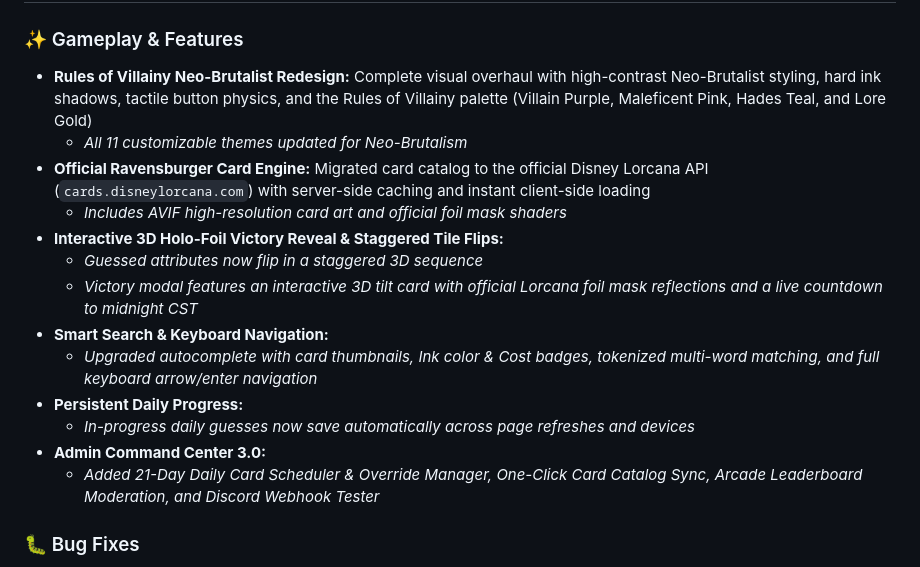
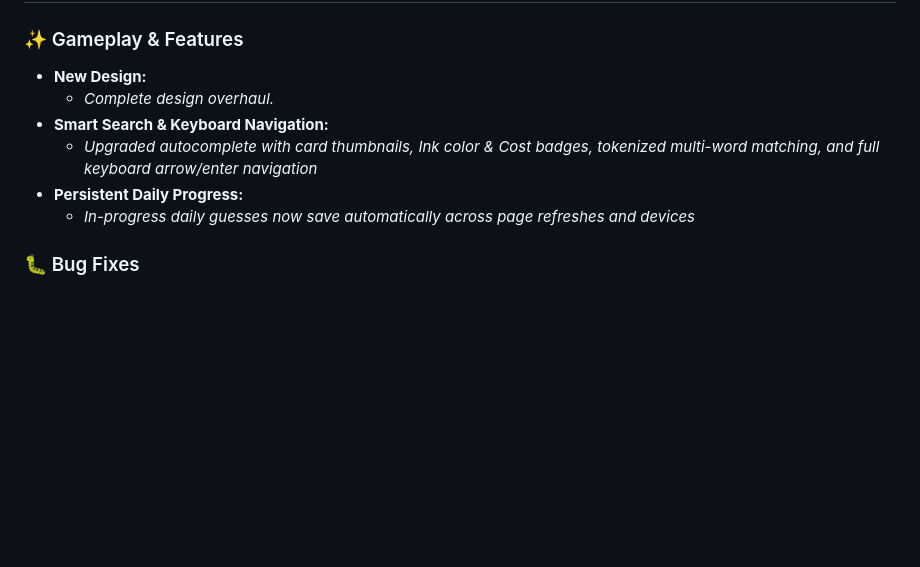
Before and after one commit to the4ndy/loredle, a Markdown page: public/changelog.md, the part around the change. Rendered like a GitHub page; blank space fills up the shorter version.

Commit message:
chore: release v3.0.0

```diff
--- a/public/changelog.md
+++ b/public/changelog.md
@@ -1,19 +1,13 @@
 # v3.0.0 - October 24, 2026
 
 ### ✨ Gameplay & Features
-* **Rules of Villainy Neo-Brutalist Redesign:** Complete visual overhaul with high-contrast Neo-Brutalist styling, hard ink shadows, tactile button physics, and the Rules of Villainy palette (Villain Purple, Maleficent Pink, Hades Teal, and Lore Gold)
-  * *All 11 customizable themes updated for Neo-Brutalism*
-* **Official Ravensburger Card Engine:** Migrated card catalog to the official Disney Lorcana API (`cards.disneylorcana.com`) with server-side caching and instant client-side loading
-  * *Includes AVIF high-resolution card art and official foil mask shaders*
-* **Interactive 3D Holo-Foil Victory Reveal & Staggered Tile Flips:**
-  * *Guessed attributes now flip in a staggered 3D sequence*
-  * *Victory modal features an interactive 3D tilt card with official Lorcana foil mask reflections and a live countdown to midnight CST*
+* **New Design:**
+  * *Complete design overhaul.*
 * **Smart Search & Keyboard Navigation:**
   * *Upgraded autocomplete with card thumbnails, Ink color & Cost badges, tokenized multi-word matching, and full keyboard arrow/enter navigation*
 * **Persistent Daily Progress:**
   * *In-progress daily guesses now save automatically across page refreshes and devices*
-* **Admin Command Center 3.0:**
-  * *Added 21-Day Daily Card Scheduler & Override Manager, One-Click Card Catalog Sync, Arcade Leaderboard Moderation, and Discord Webhook Tester*
+
 
 ### 🐛 Bug Fixes
 * **My History Guess Breakdown:** Fixed bug where past games in My History did not display the target card or detailed attribute breakdown
```
